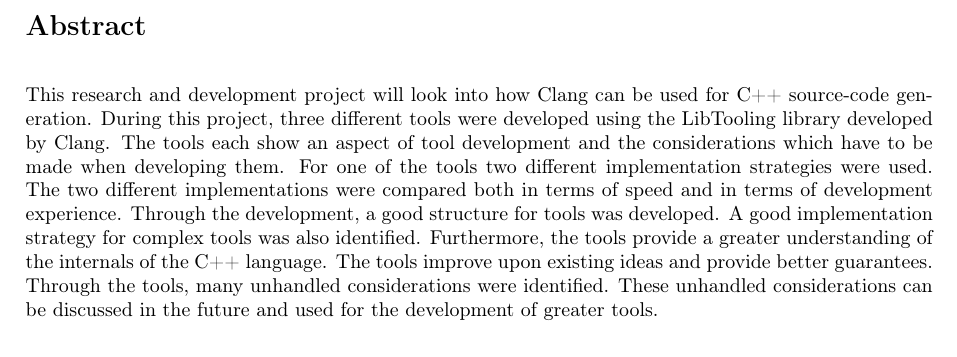
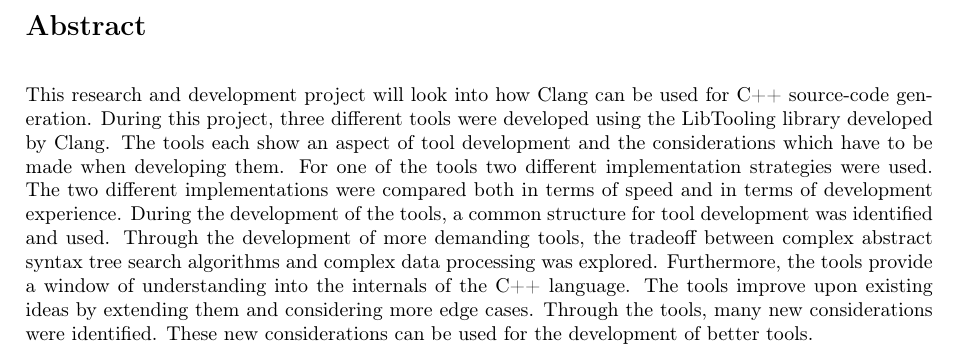
Before and after one commit to mortenhaahr/RD, a LaTeX thesis (report/main.tex, which reads report/010abstract/01abstract.tex): part of page 2 of 50, cut so that both start at the same text. Compiled offline with pdfLaTeX.

Commit message:
More abstract... IDK man

```diff
--- a/report/010abstract/01abstract.tex
+++ b/report/010abstract/01abstract.tex
@@ -5,9 +5,9 @@
 The tools each show an aspect of tool development and the considerations which have to be made when developing them.
 For one of the tools two different implementation strategies were used.
 The two different implementations were compared both in terms of speed and in terms of development experience.
-Through the development, a good structure for tools was developed.
-A good implementation strategy for complex tools was also identified.
-Furthermore, the tools provide a greater understanding of the internals of the C++ language.
-The tools improve upon existing ideas and provide better guarantees.
-Through the tools, many unhandled considerations were identified.
-These unhandled considerations can be discussed in the future and used for the development of greater tools.
+During the development of the tools, a common structure for tool development was identified and used.
+Through the development of more demanding tools, the tradeoff between complex abstract syntax tree search algorithms and complex data processing was explored.
+Furthermore, the tools provide a window of understanding into the internals of the C++ language.
+The tools improve upon existing ideas by extending them and considering more edge cases.
+Through the tools, many new considerations were identified.
+These new considerations can be used for the development of better tools.
```
